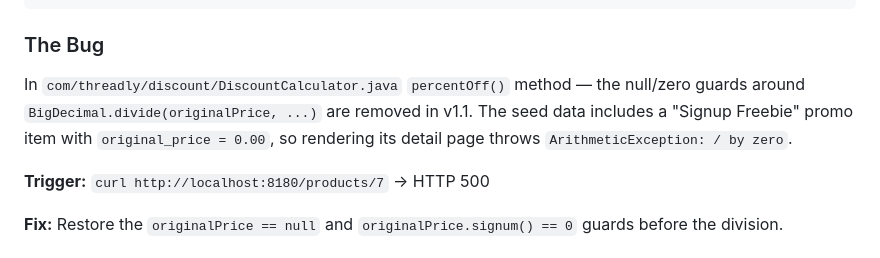
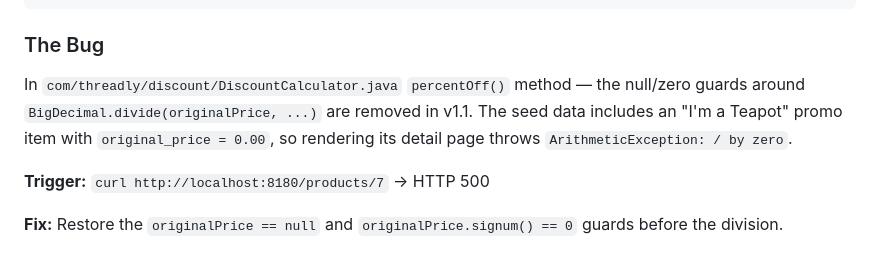
Before and after one commit to DuaneNielsen/threadly-demo, a Markdown page: CLAUDE.md, the part around the change. Drawn GitHub-style.

```diff
--- a/CLAUDE.md
+++ b/CLAUDE.md
@@ -93,7 +93,7 @@ cat ../threadly/builds/active/version.txt
 
 ### The Bug
 
-In `com/threadly/discount/DiscountCalculator.java` `percentOff()` method — the null/zero guards around `BigDecimal.divide(originalPrice, ...)` are removed in v1.1. The seed data includes a "Signup Freebie" promo item with `original_price = 0.00`, so rendering its detail page throws `ArithmeticException: / by zero`.
+In `com/threadly/discount/DiscountCalculator.java` `percentOff()` method — the null/zero guards around `BigDecimal.divide(originalPrice, ...)` are removed in v1.1. The seed data includes an "I'm a Teapot" promo item with `original_price = 0.00`, so rendering its detail page throws `ArithmeticException: / by zero`.
 
 **Trigger:** `curl http://localhost:8180/products/7` → HTTP 500
 
```
Also changed, not shown: CLAUDE_SRE_ANALYSIS_PHASE.md (+1 -1 lines).
